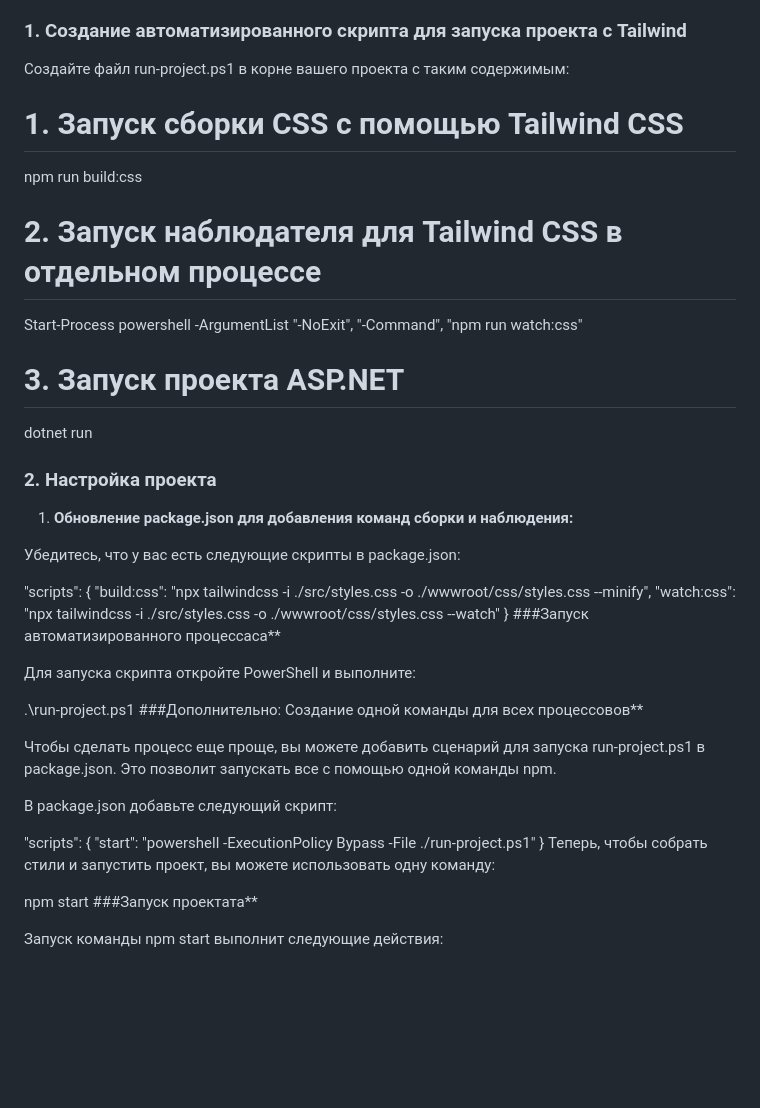
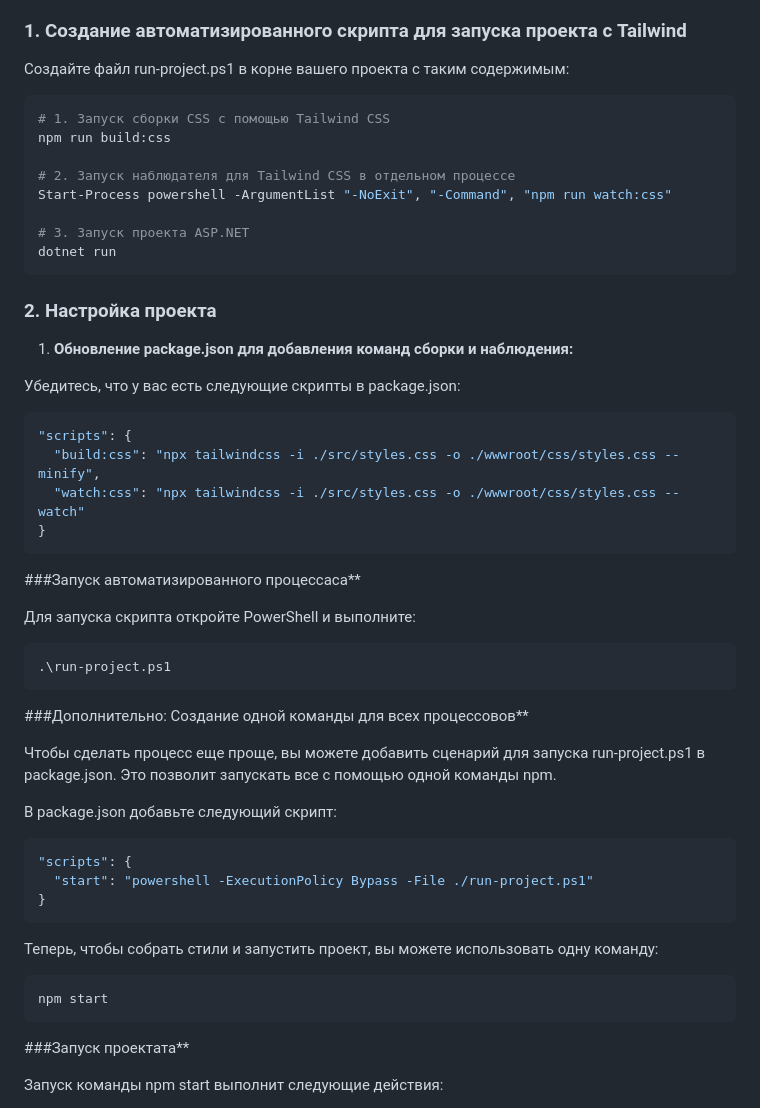
Before and after one commit to Merdan-Mahmudow/cluddy-train, a Markdown page: README.md, the part around the change. GitHub-like rendering; blank space fills up the shorter version.

````diff
--- a/README.md
+++ b/README.md
@@ -6,6 +6,7 @@
 
 Создайте файл run-project.ps1 в корне вашего проекта с таким содержимым:
 
+```powershell
 # 1. Запуск сборки CSS с помощью Tailwind CSS
 npm run build:css
 
@@ -14,33 +15,41 @@ Start-Process powershell -ArgumentList "-NoExit", "-Command", "npm run watch:css
 
 # 3. Запуск проекта ASP.NET
 dotnet run
+```
 ### 2. Настройка проекта
 
 1. **Обновление package.json для добавления команд сборки и наблюдения:**
 
 Убедитесь, что у вас есть следующие скрипты в package.json:
 
+```json
 "scripts": {
   "build:css": "npx tailwindcss -i ./src/styles.css -o ./wwwroot/css/styles.css --minify",
   "watch:css": "npx tailwindcss -i ./src/styles.css -o ./wwwroot/css/styles.css --watch"
 }
+```
 ###Запуск автоматизированного процессаса**
 
 Для запуска скрипта откройте PowerShell и выполните:
 
+```powershell
 .\run-project.ps1
+```
 ###Дополнительно: Создание одной команды для всех процессовов**
 
 Чтобы сделать процесс еще проще, вы можете добавить сценарий для запуска run-project.ps1 в package.json. Это позволит запускать все с помощью одной команды npm.
 
 В package.json добавьте следующий скрипт:
-
+```json
 "scripts": {
   "start": "powershell -ExecutionPolicy Bypass -File ./run-project.ps1"
 }
+```
 Теперь, чтобы собрать стили и запустить проект, вы можете использовать одну команду:
 
+```bash
 npm start
+```
 ###Запуск проектата**
 
 Запуск команды npm start выполнит следующие действия:
````
